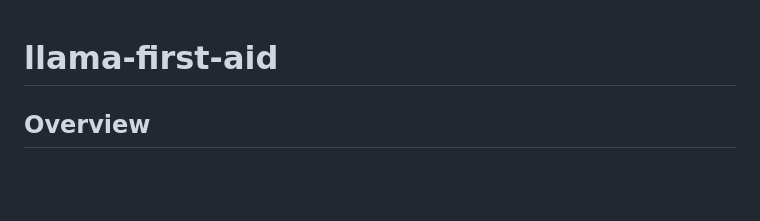
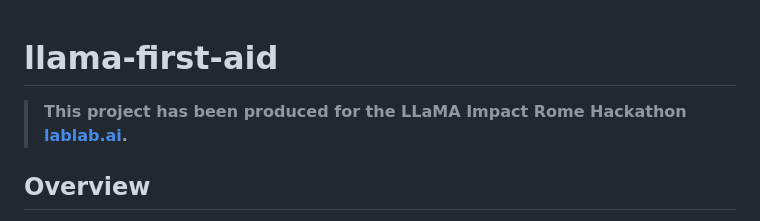
Before and after one commit to tuvakel/First-Aid-Buddy, a Markdown page: README.md, the part around the change. GitHub-like rendering; blank space fills up the shorter version.

Commit message:
Add reference to hackathon

```diff
--- a/README.md
+++ b/README.md
@@ -1,4 +1,6 @@
 # **llama-first-aid**
+
+> **This project has been produced for the LLaMA Impact Rome Hackathon [lablab.ai](https://lablab.ai/).**
 
 ## Overview
 **LLAMA First Aid** is a cutting-edge, web-based assistant designed to provide immediate, step-by-step guidance for first aid during medical emergencies. Powered by **Meta's LLaMA** (Large Language Model Meta AI), this app leverages advanced natural language processing capabilities to understand critical situations and deliver real-time, personalized first aid instructions. Built with **Streamlit**, LLAMA First Aid offers a user-friendly interface that allows anyone—whether trained or not—to respond effectively in a medical emergency.
```
